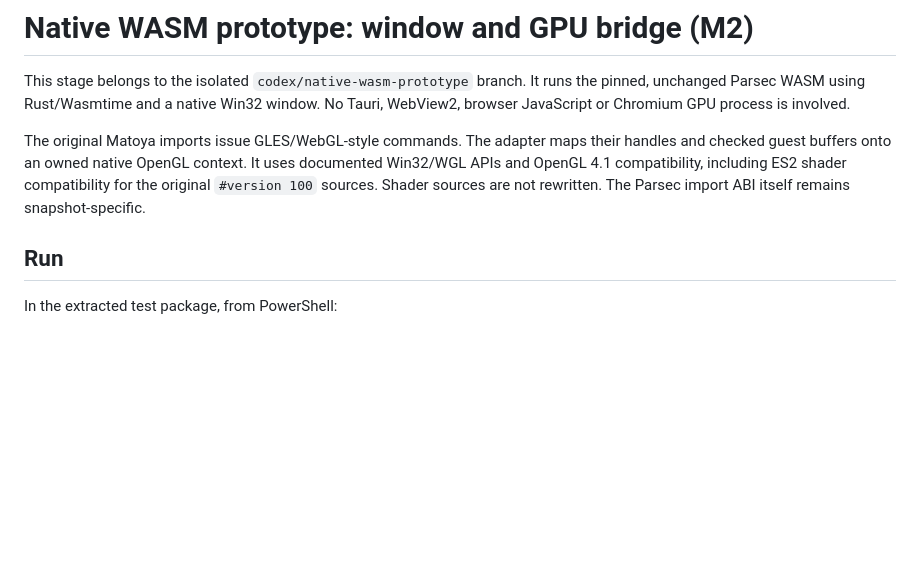
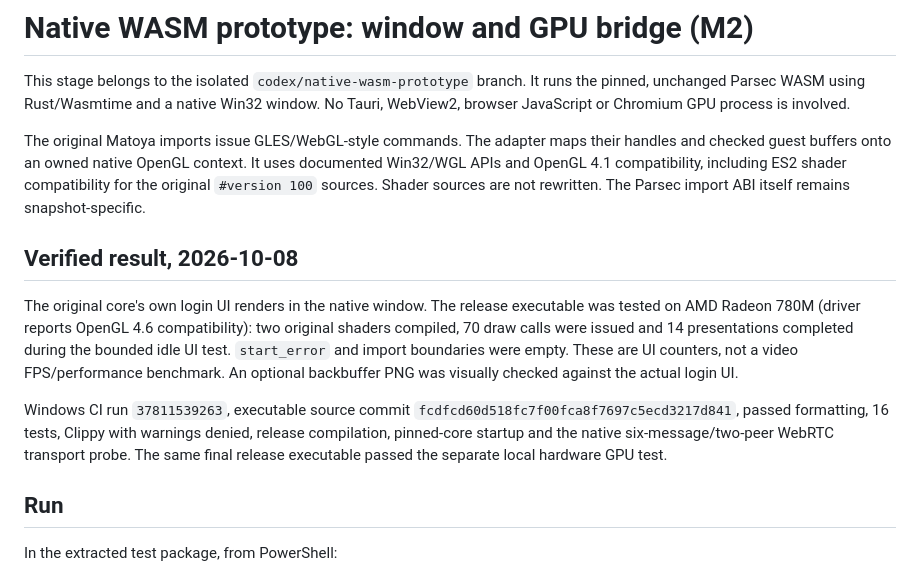
Before and after one commit to vampywiz17/ParsecWebTurn, a Markdown page: docs/NATIVE_M2.md, the part around the change. GitHub-like rendering; blank space fills up the shorter version.

Commit message:
docs: record verified original login UI rendering on native GPU

```diff
--- a/docs/NATIVE_M2.md
+++ b/docs/NATIVE_M2.md
@@ -9,6 +9,21 @@ their handles and checked guest buffers onto an owned native OpenGL context.
 It uses documented Win32/WGL APIs and OpenGL 4.1 compatibility, including ES2
 shader compatibility for the original `#version 100` sources. Shader sources
 are not rewritten. The Parsec import ABI itself remains snapshot-specific.
+
+## Verified result, 2026-10-08
+
+The original core's own login UI renders in the native window. The release
+executable was tested on AMD Radeon 780M (driver reports OpenGL 4.6 compatibility):
+two original shaders compiled, 70 draw calls were issued and 14 presentations
+completed during the bounded idle UI test. `start_error` and import boundaries
+were empty. These are UI counters, not a video FPS/performance benchmark.
+An optional backbuffer PNG was visually checked against the actual login UI.
+
+Windows CI run `37811539263`, executable source commit
+`fcdfcd60d518fc7f00fca8f7697c5ecd3217d841`, passed formatting, 16 tests,
+Clippy with warnings denied, release compilation, pinned-core startup and the
+native six-message/two-peer WebRTC transport probe. The same final release
+executable passed the separate local hardware GPU test.
 
 ## Run
 
```
